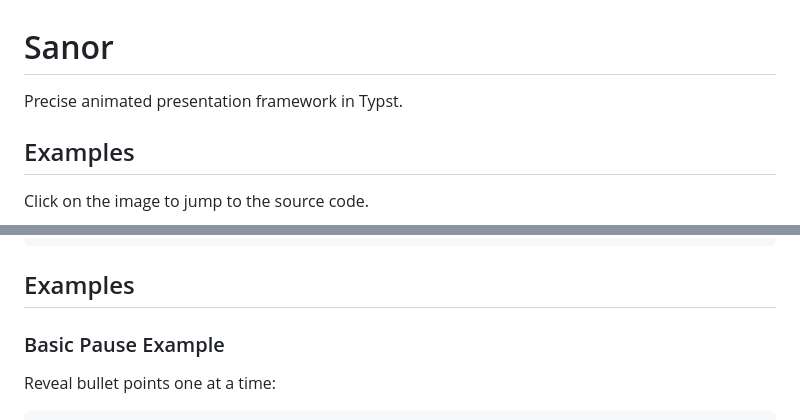
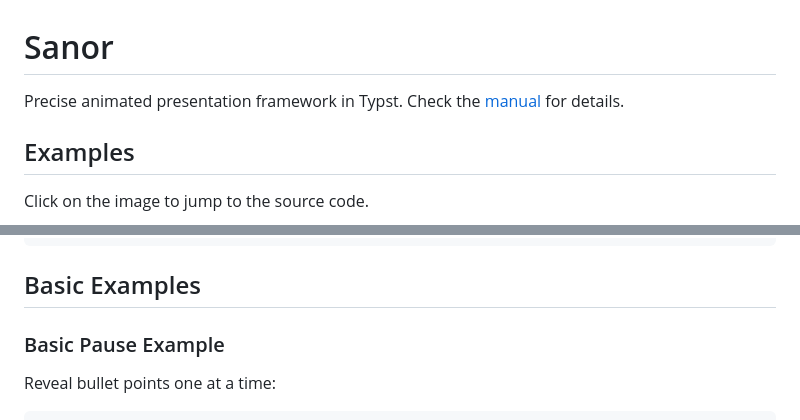
Before and after one commit to pacaunt/sanor, a Markdown page: README.md, 2 parts joined by grey strips. Rendered like a GitHub page.

````diff
--- a/README.md
+++ b/README.md
@@ -1,6 +1,7 @@
 # Sanor
 
 Precise animated presentation framework in Typst.
+Check the [manual](./docs/sanor-manual.pdf) for details.
 
 ## Examples
 Click on the image to jump to the source code.
@@ -108,7 +109,7 @@ Add the package to your Typst project:
 ], s))
 ```
 
-## Examples
+## Basic Examples
 
 ### Basic Pause Example
 
````
